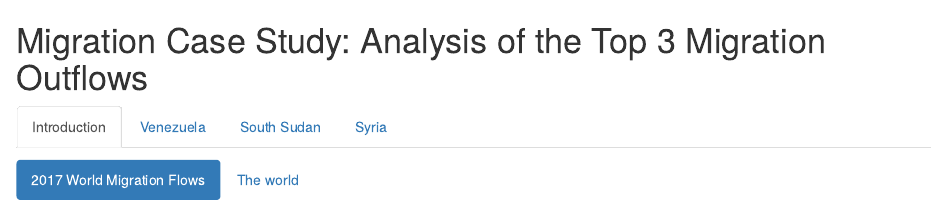
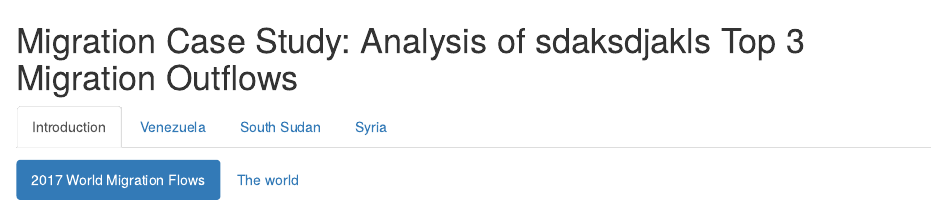
Before and after one commit to QMSS-G5063-2020/Team-C, an R Markdown document (Richa/project.Rmd): the page in a window 1100 px wide, from its top. Rendered offline with R 4.5, knitr and Pandoc, with nearby package versions; some code elsewhere in the file could not run offline.

Commit message:
Update project.Rmd

````diff
--- a/Richa/project.Rmd
+++ b/Richa/project.Rmd
@@ -20,7 +20,7 @@ options(scipen = 999)
 
 ```
 
-# Migration Case Study: Analysis of the Top 3 Migration Outflows {.tabset .tabset-fade}
+# Migration Case Study: Analysis of sdaksdjakls Top 3 Migration Outflows {.tabset .tabset-fade}
 
 ## Introduction {.tabset .tabset-fade .tabset-pills}
 
````
